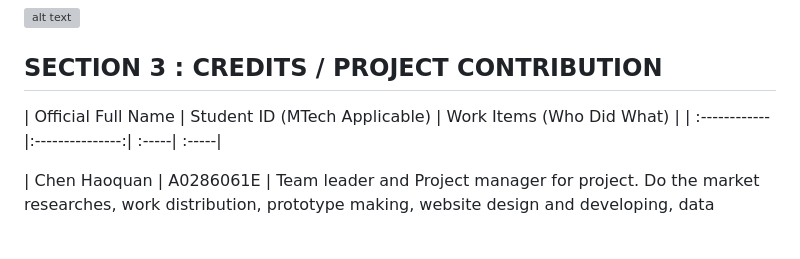
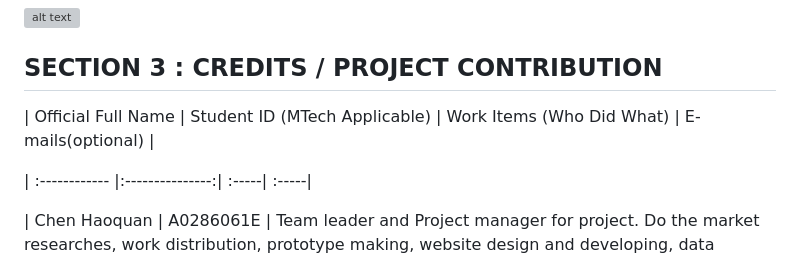
Before and after one commit to TimeChanged/IRS-PM-2023-10-19-ISY5001FT-GRP15-GameRS, a Markdown page: README.md, the part around the change. Rendered like a GitHub page; blank space fills up the shorter version; grey boxes are pictures that could not be loaded.

```diff
--- a/README.md
+++ b/README.md
@@ -14,7 +14,8 @@ In conclusion, we successfully developed a multifunctional and convenient game r
 
 ## SECTION 3 : CREDITS / PROJECT CONTRIBUTION
 
-| Official Full Name  | Student ID (MTech Applicable)  | Work Items (Who Did What) |
+| Official Full Name  | Student ID (MTech Applicable)  | Work Items (Who Did What) | E-mails(optional) |
+
 | :------------ |:---------------:| :-----| :-----|
 
 | Chen Haoquan | A0286061E | Team leader and Project manager for project. Do the market researches, work distribution, prototype making, website design and developing, data visualization and blur search developing, testing and version control, report writing, videos making |
```
